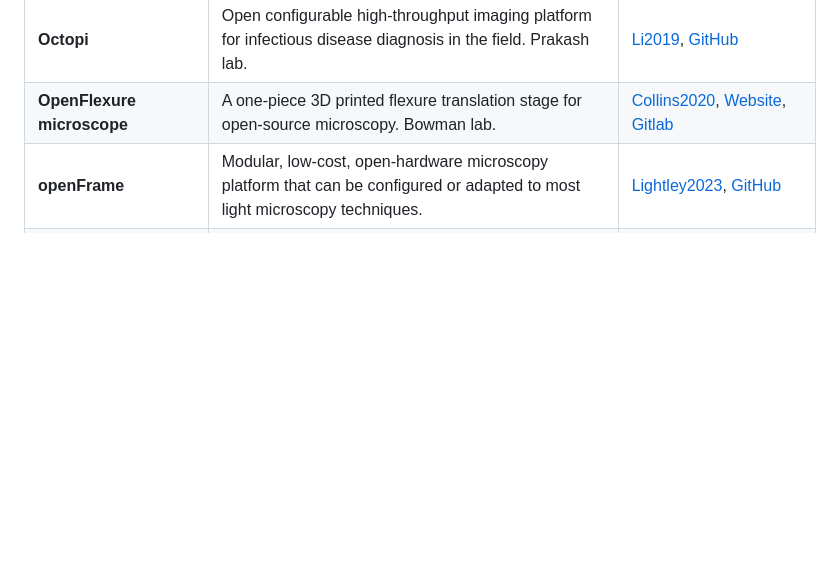
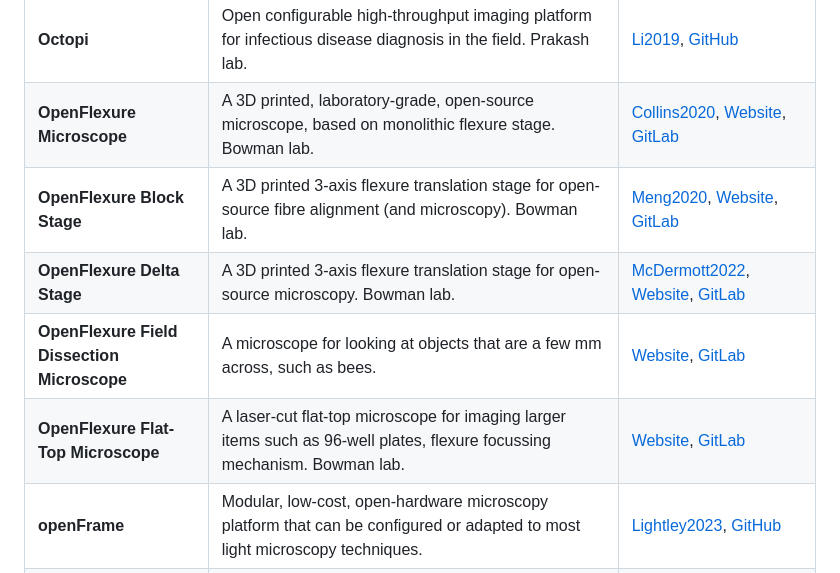
Before and after one commit to HohlbeinLab/OpenMicroscopy, a Markdown page: src/OM_Hardware.md, the part around the change. GitHub-like rendering; blank space fills up the shorter version.

Commit message:
Update OpenFlexure links

```diff
--- a/src/OM_Hardware.md
+++ b/src/OM_Hardware.md
@@ -51,7 +51,11 @@
 |**NanoJ-fluidics** |Open-source fluid exchange in microscopy. Henriques lab.  |[Almada2019](https://doi.org/10.1038/s41467-019-09231-9), [GitHub](https://github.com/HenriquesLab/NanoJ-Fluidics)
 |**NicoLase** |An open-source diode laser combiner, fiber launch, and sequencing controller for fluorescence microscopy. Gaus lab. |[Nicovich2017](https://doi.org/10.1371%2Fjournal.pone.0173879), [GitHub](https://github.com/PRNicovich/NicoLase)
 |**Octopi** |Open configurable high-throughput imaging platform for infectious disease diagnosis in the field. Prakash lab.  |[Li2019](https://www.biorxiv.org/content/10.1101/684423v1), [GitHub](https://github.com/prakashlab/octopi-driver-board)
-|**OpenFlexure microscope** |A one-piece 3D printed flexure translation stage for open-source microscopy. Bowman lab. |[Collins2020](https://doi.org/10.1364/BOE.385729), [Website](https://openflexure.org), [Gitlab](https://gitlab.com/openflexure/openflexure-delta-stage)
+|**OpenFlexure Microscope** |A 3D printed, laboratory-grade, open-source microscope, based on monolithic flexure stage. Bowman lab. |[Collins2020](https://doi.org/10.1364/BOE.385729), [Website](https://openflexure.org/projects/microscope/), [GitLab](https://gitlab.com/openflexure/openflexure-microscope)
+|**OpenFlexure Block Stage** |A 3D printed 3-axis flexure translation stage for open-source fibre alignment (and microscopy). Bowman lab. |[Meng2020](https://doi.org/10.1364/OE.384207), [Website](https://openflexure.org/projects/blockstage/), [GitLab](https://gitlab.com/openflexure/openflexure-block-stage)
+|**OpenFlexure Delta Stage** |A 3D printed 3-axis flexure translation stage for open-source microscopy. Bowman lab. |[McDermott2022](https://doi.org/10.1364/OE.450211), [Website](https://openflexure.org/projects/deltastage/), [GitLab](https://gitlab.com/openflexure/openflexure-delta-stage)
+|**OpenFlexure Field Dissection Microscope** | A microscope for looking at objects that are a few mm across, such as bees. | [Website](https://openflexure.gitlab.io/openflexure-field-dissection-microscope/), [GitLab](https://gitlab.com/openflexure/openflexure-field-dissection-microscope/)
+|**OpenFlexure Flat-Top Microscope** |A laser-cut flat-top microscope for imaging larger items such as 96-well plates, flexure focussing mechanism. Bowman lab. | [Website](https://rwb27.gitlab.io/openflexure-flat-top-microscope/), [GitLab](https://gitlab.com/rwb27/openflexure-flat-top-microscope/)
 |**openFrame** | Modular, low-cost, open-hardware microscopy platform that can be configured or adapted to most light microscopy techniques. |[Lightley2023](https://doi.org/10.1111/jmi.13219), [GitHub](https://github.com/ImperialCollegeLondon/openFrame)
 |**Open Ocular**|Open-Source 3D printable eyepiece adapter for the cellphone. |[Website](https://www.openocular.com/), [Thingiverse](https://www.openocular.com/) |
 |**open OPT** |Design and implementation of a custom built optical projection tomography system. |[Wong2013](https://doi.org/10.1371/journal.pone.0073491)
```
Also changed, not shown: src/OM_Forums.md (+1 -0 lines), src/OM_Software.md (+1 -1 lines).
